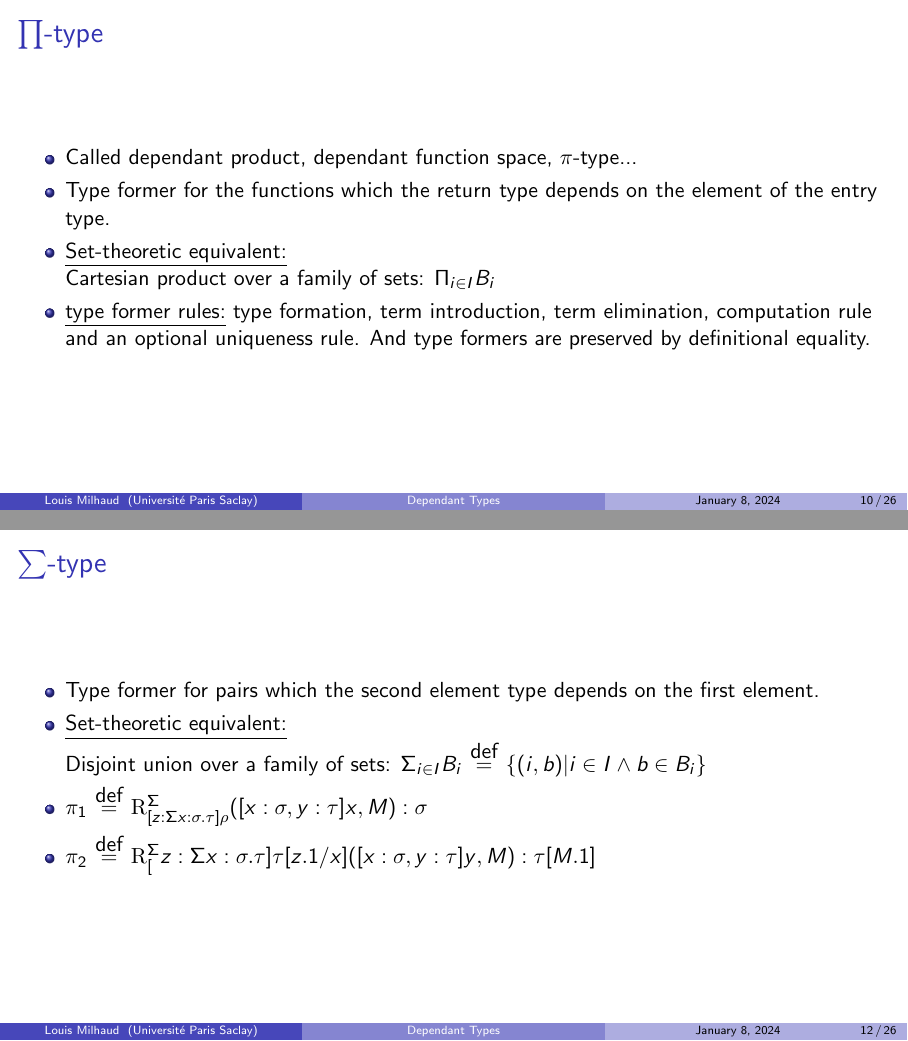
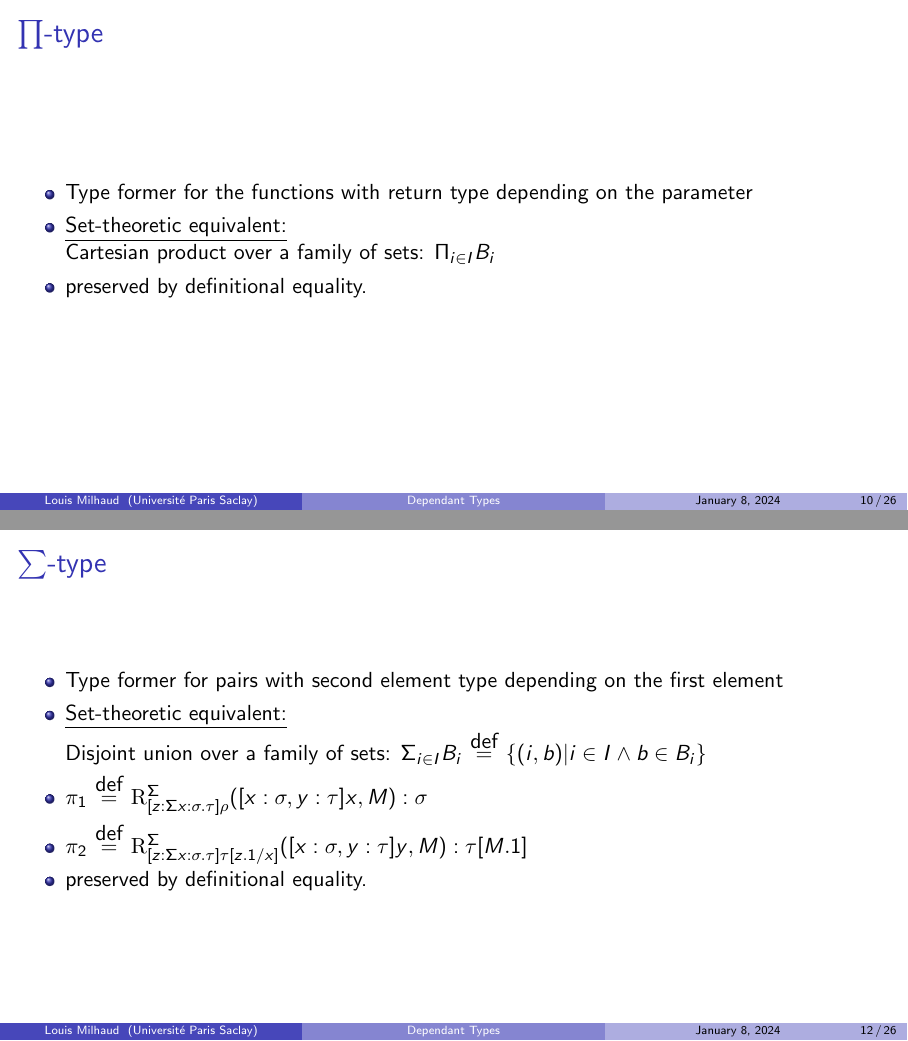
Before and after one commit to MLouis8/dependant_type_pres, LaTeX slides (pres.tex): pages 10 and 12 of 26, joined at a grey line. Compiled offline with pdfLaTeX.

Commit message:
the end?

```diff
--- a/pres.tex
+++ b/pres.tex
@@ -133,11 +133,10 @@
     \begin{frame}
         \frametitle{$\prod$-type}
         \begin{itemize}
-            \item Called dependant product, dependant function space, $\pi$-type...
-            \item Type former for the functions which the return type depends on the element of the entry type.
+            \item Type former for the functions with return type depending on the parameter
             \item \underline{Set-theoretic equivalent:}\\
             Cartesian product over a family of sets: $\Pi_{i\in I}B_i$
-            \item \underline{type former rules:} type formation, term introduction, term elimination, computation rule and an optional uniqueness rule. And type formers are preserved by definitional equality.
+            \item preserved by definitional equality.
         \end{itemize}
     \end{frame}
     \begin{frame}
@@ -154,11 +153,12 @@
     \begin{frame}
         \frametitle{$\sum$-type}
         \begin{itemize}
-            \item Type former for pairs which the second element type depends on the first element.
+            \item Type former for pairs with second element type depending on the first element
             \item \underline{Set-theoretic equivalent:}\\
             Disjoint union over a family of sets: $\Sigma_{i\in I}B_i \defeq \{(i,b)|i \in I \wedge b \in B_i\}$
             \item $\pi_1 \defeq \R{[x:\sigma,y:\tau]x}{M}:\sigma$
-            \item $\pi_2 \defeq \mathrm{R}^\Sigma_[z:\Sigma x:\sigma.\tau]\tau[z.1/x]([x:\sigma,y:\tau]y, M):\tau[M.1]$
+            \item $\pi_2 \defeq \mathrm{R}^\Sigma_{[z:\Sigma x:\sigma.\tau]\tau[z.1/x]}([x:\sigma,y:\tau]y, M):\tau[M.1]$
+            \item preserved by definitional equality.
         \end{itemize}
     \end{frame}
     \begin{frame}
```
Also changed, not shown: pres.pdf, pres.tex (4 more changed lines).
